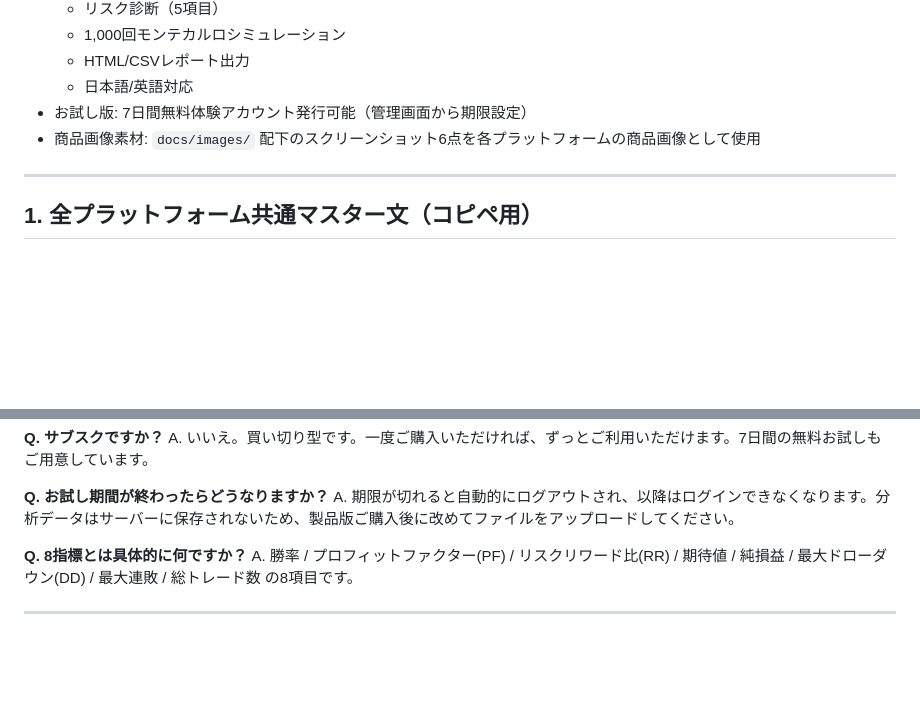
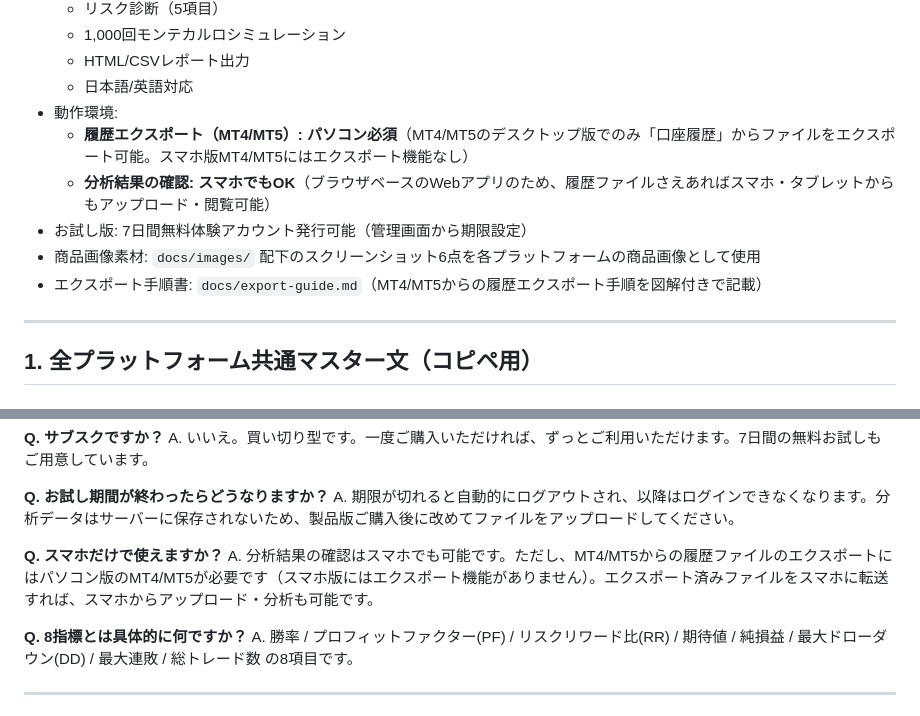
Before and after one commit to potetakoyaki/FxTrading2, a Markdown page: docs/sales-roadmap.md, 2 parts joined by grey strips. Drawn GitHub-style; blank space fills up the shorter version.

```diff
--- a/docs/sales-roadmap.md
+++ b/docs/sales-roadmap.md
@@ -20,8 +20,12 @@
   - 1,000回モンテカルロシミュレーション
   - HTML/CSVレポート出力
   - 日本語/英語対応
+- 動作環境:
+  - **履歴エクスポート（MT4/MT5）: パソコン必須**（MT4/MT5のデスクトップ版でのみ「口座履歴」からファイルをエクスポート可能。スマホ版MT4/MT5にはエクスポート機能なし）
+  - **分析結果の確認: スマホでもOK**（ブラウザベースのWebアプリのため、履歴ファイルさえあればスマホ・タブレットからもアップロード・閲覧可能）
 - お試し版: 7日間無料体験アカウント発行可能（管理画面から期限設定）
 - 商品画像素材: `docs/images/` 配下のスクリーンショット6点を各プラットフォームの商品画像として使用
+- エクスポート手順書: `docs/export-guide.md`（MT4/MT5からの履歴エクスポート手順を図解付きで記載）
 
 ---
 
@@ -95,6 +99,9 @@ A. いいえ。買い切り型です。一度ご購入いただければ、ず
 
 **Q. お試し期間が終わったらどうなりますか？**
 A. 期限が切れると自動的にログアウトされ、以降はログインできなくなります。分析データはサーバーに保存されないため、製品版ご購入後に改めてファイルをアップロードしてください。
+
+**Q. スマホだけで使えますか？**
+A. 分析結果の確認はスマホでも可能です。ただし、MT4/MT5からの履歴ファイルのエクスポートにはパソコン版のMT4/MT5が必要です（スマホ版にはエクスポート機能がありません）。エクスポート済みファイルをスマホに転送すれば、スマホからアップロード・分析も可能です。
 
 **Q. 8指標とは具体的に何ですか？**
 A. 勝率 / プロフィットファクター(PF) / リスクリワード比(RR) / 期待値 / 純損益 / 最大ドローダウン(DD) / 最大連敗 / 総トレード数 の8項目です。
```
Also changed, not shown: docs/export-guide.md (added, +180 -0 lines), docs/listing-drafts.md (+5 -2 lines).
